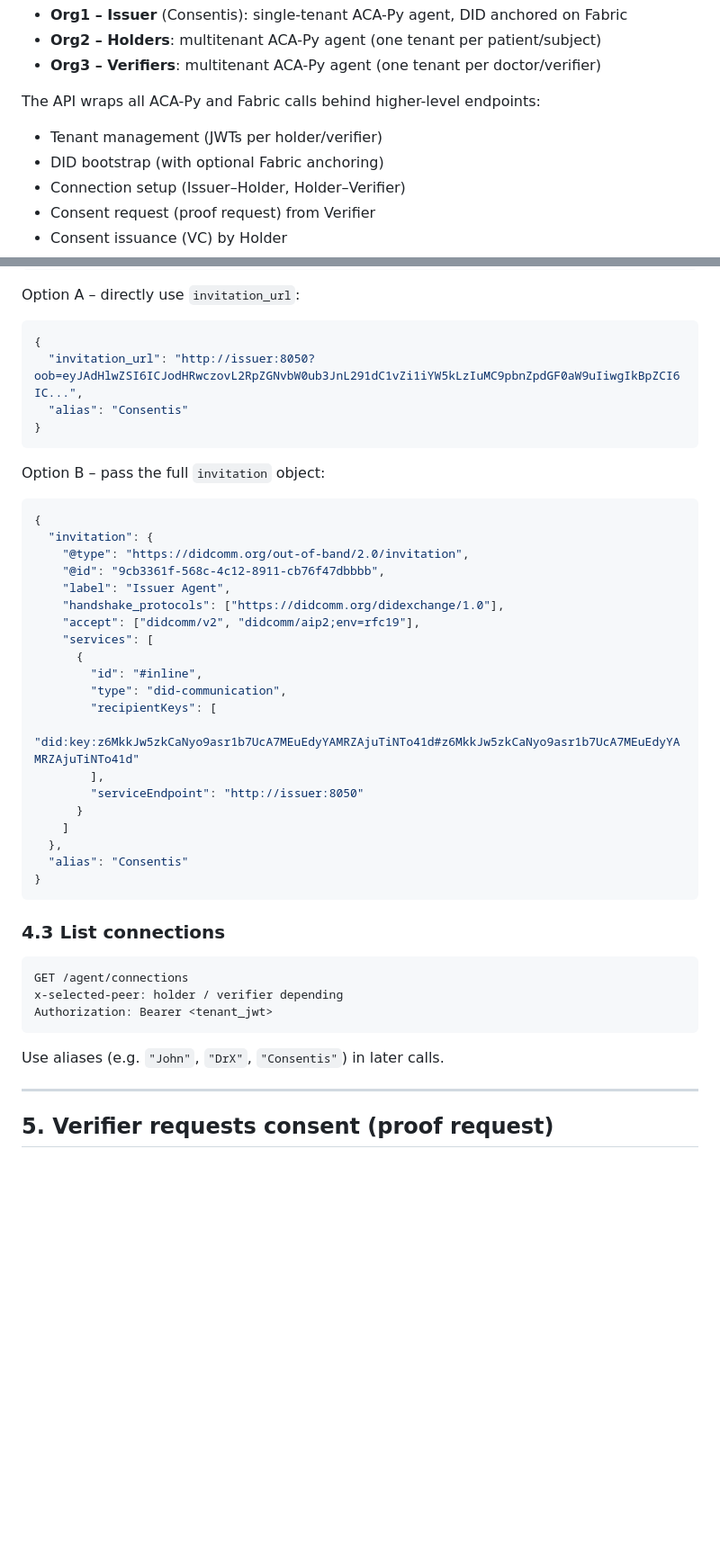
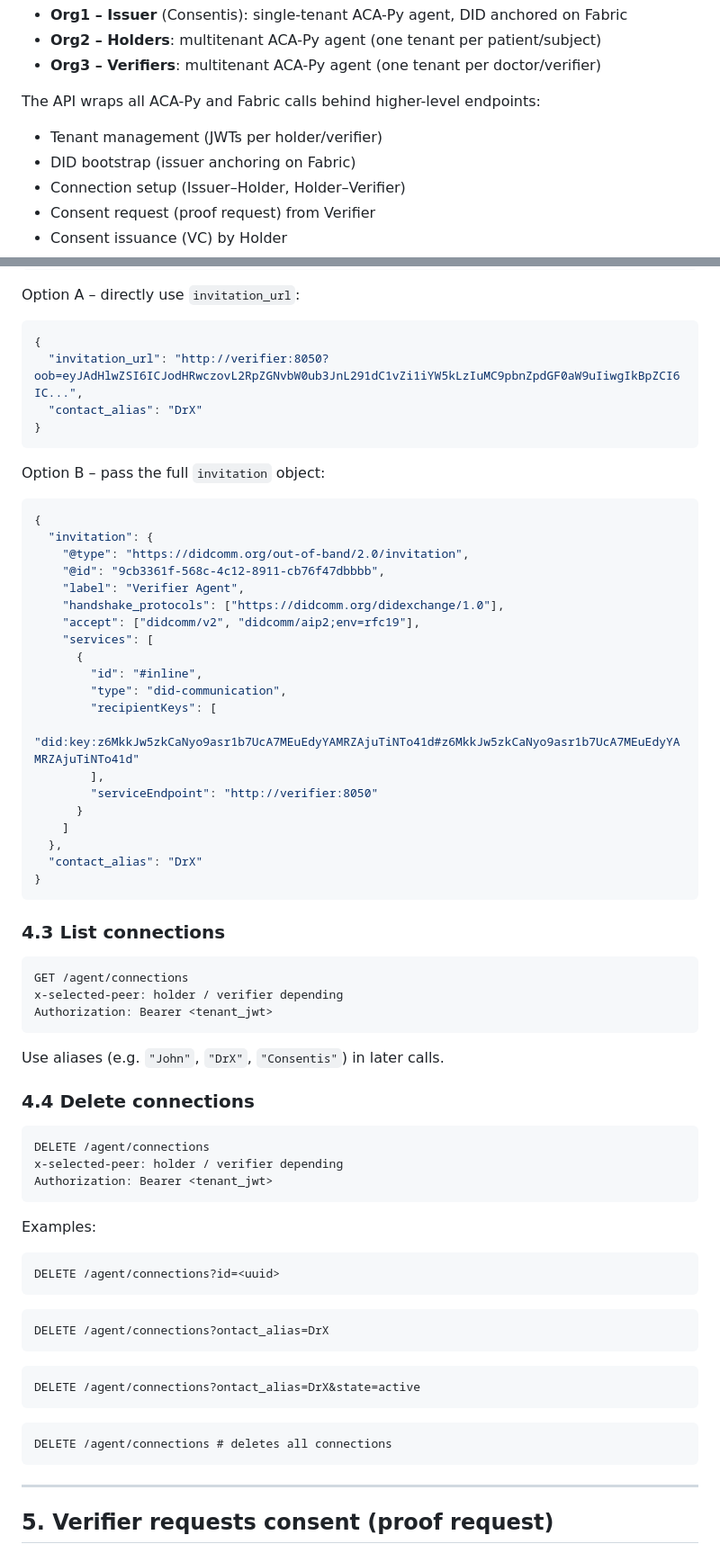
Before and after one commit to StamZo/consentis-blackbox, a Markdown page: application-gateway-typescript/src/BlackBoxReadMe.md, 2 parts joined by grey strips. Shown at 90% size. GitHub-like rendering; blank space fills up the shorter version.

````diff
--- a/application-gateway-typescript/src/BlackBoxReadMe.md
+++ b/application-gateway-typescript/src/BlackBoxReadMe.md
@@ -9,7 +9,7 @@ This demo exposes a REST API on **`http://localhost:8000`** that orchestrates:
 The API wraps all ACA-Py and Fabric calls behind higher-level endpoints:
 
 - Tenant management (JWTs per holder/verifier)
-- DID bootstrap (with optional Fabric anchoring)
+- DID bootstrap (issuer anchoring on Fabric)
 - Connection setup (Issuer–Holder, Holder–Verifier)
 - Consent request (proof request) from Verifier
 - Consent issuance (VC) by Holder
@@ -167,8 +191,8 @@ Option A – directly use `invitation_url`:
 
 ```json
 {
-  "invitation_url": "http://issuer:8050?oob=eyJAdHlwZSI6ICJodHRwczovL2RpZGNvbW0ub3JnL291dC1vZi1iYW5kLzIuMC9pbnZpdGF0aW9uIiwgIkBpZCI6IC...",
-  "alias": "Consentis"
+  "invitation_url": "http://verifier:8050?oob=eyJAdHlwZSI6ICJodHRwczovL2RpZGNvbW0ub3JnL291dC1vZi1iYW5kLzIuMC9pbnZpdGF0aW9uIiwgIkBpZCI6IC...",
+  "contact_alias": "DrX"
 }
 ```
 
@@ -179,7 +203,7 @@ Option B – pass the full `invitation` object:
   "invitation": {
     "@type": "https://didcomm.org/out-of-band/2.0/invitation",
     "@id": "9cb3361f-568c-4c12-8911-cb76f47dbbbb",
-    "label": "Issuer Agent",
+    "label": "Verifier Agent",
     "handshake_protocols": ["https://didcomm.org/didexchange/1.0"],
     "accept": ["didcomm/v2", "didcomm/aip2;env=rfc19"],
     "services": [
@@ -189,11 +213,11 @@ Option B – pass the full `invitation` object:
         "recipientKeys": [
           "did:key:z6MkkJw5zkCaNyo9asr1b7UcA7MEuEdyYAMRZAjuTiNTo41d#z6MkkJw5zkCaNyo9asr1b7UcA7MEuEdyYAMRZAjuTiNTo41d"
         ],
-        "serviceEndpoint": "http://issuer:8050"
+        "serviceEndpoint": "http://verifier:8050"
       }
     ]
   },
-  "alias": "Consentis"
+  "contact_alias": "DrX"
 }
 ```
 
@@ -206,6 +230,32 @@ Authorization: Bearer <tenant_jwt>
 ```
 
 Use aliases (e.g. `"John"`, `"DrX"`, `"Consentis"`) in later calls.
+
+### 4.4 Delete connections
+
+```http
+DELETE /agent/connections
+x-selected-peer: holder / verifier depending
+Authorization: Bearer <tenant_jwt>
+```
+
+Examples:
+
+```http
+DELETE /agent/connections?id=<uuid>
+```
+
+```http
+DELETE /agent/connections?ontact_alias=DrX
+```
+
+```http
+DELETE /agent/connections?ontact_alias=DrX&state=active
+```
+
+```http
+DELETE /agent/connections # deletes all connections
+```
 
 ---
 
````
Also changed, not shown: other parts of application-gateway-typescript/src/BlackBoxReadMe.md (+125 -46 lines).
